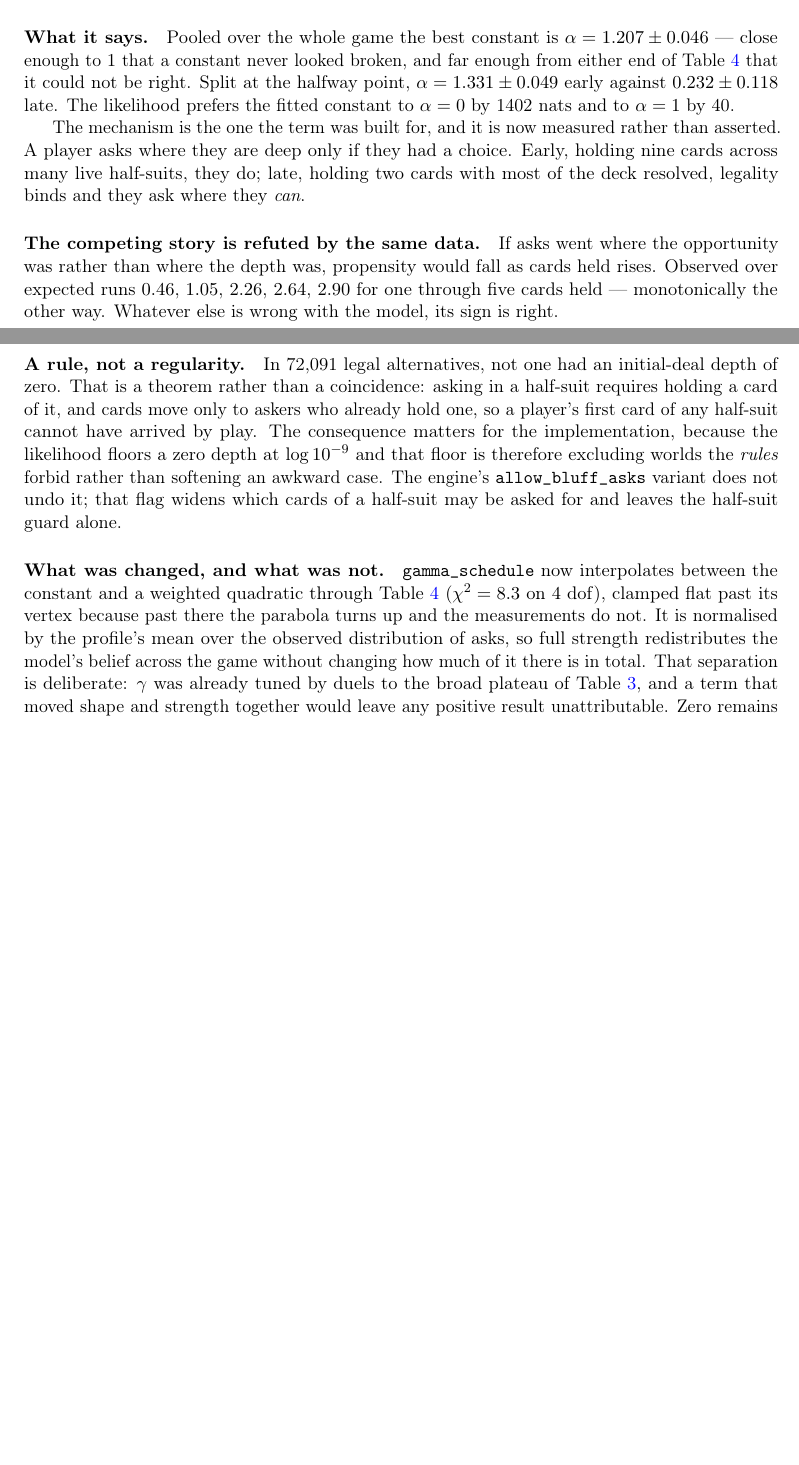
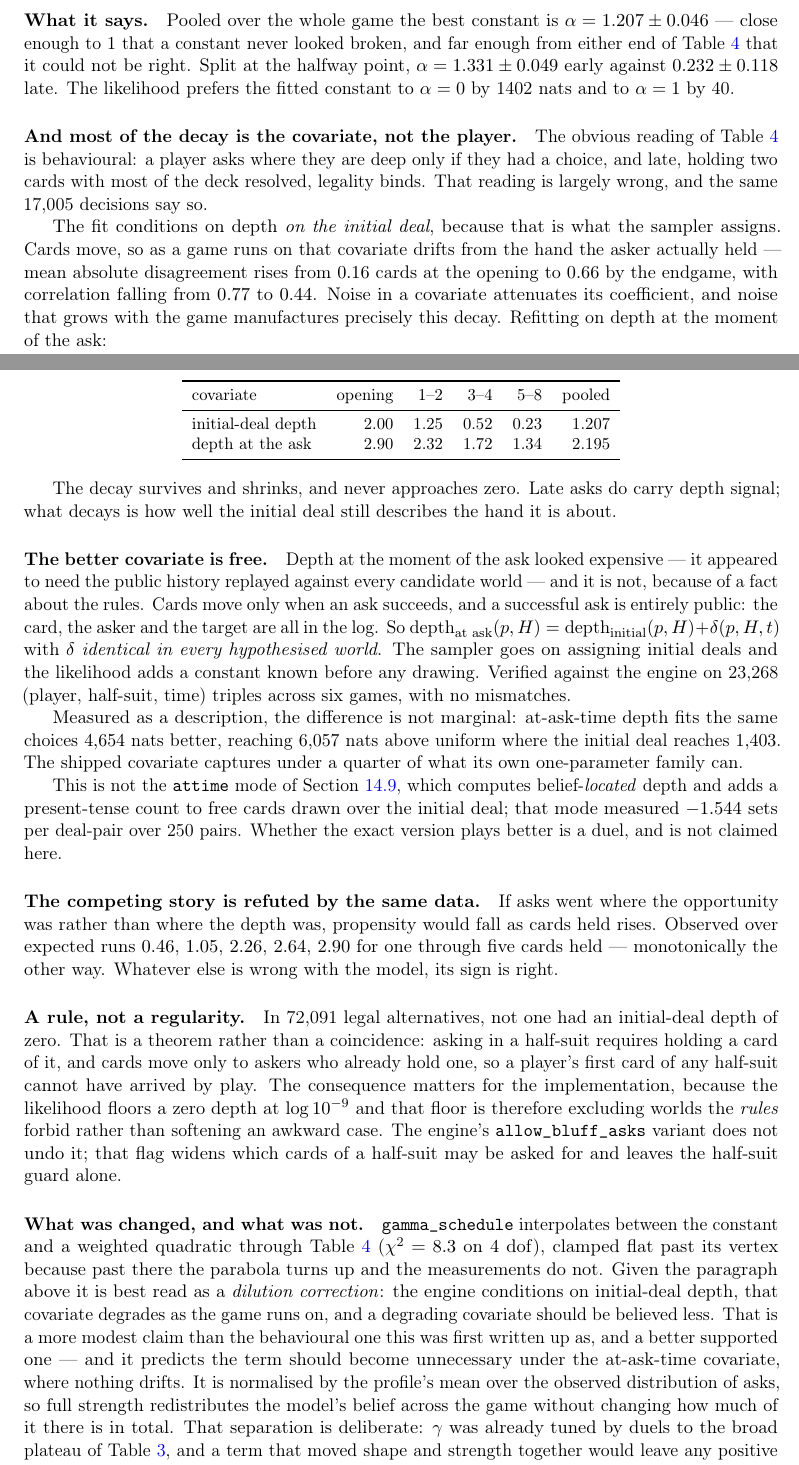
Before and after one commit to kv1514/fish-researchp12, a LaTeX paper (paper/fishbot_v04.tex): two parts of pages 20 and 21 of 42 before the commit and two parts of pages 20 and 21 of 43 after it, joined at a grey line, cut so that both start at the same text, the shorter picture padded with empty space. Compiled offline with pdfLaTeX.

Commit message:
Correct yesterday's reading of the choice-model decay
The section concluded that late asks carry no depth signal, and explained it
behaviourally: legality binds, so a player asks where they can rather than where
they are deep. The same 17,005 decisions say that is largely wrong.

The fit conditions on initial-deal depth. Cards move, so that covariate drifts
from the hand the asker actually held -- mean absolute disagreement 0.16 cards at
the opening against 0.66 by the endgame, correlation 0.77 falling to 0.44. Noise
in a covariate attenuates its coefficient, and noise growing with the game
manufactures precisely the decay that was reported. Refit on depth at the moment
of the ask, the exponent runs 2.90 to 1.34 rather than 2.00 to -0.02: the decay
survives, shrinks, and never approaches zero.

So the claim that survives is narrower and the one that does not was the more
striking of the two. Late asks do carry depth signal; what decays is how well the
initial deal still describes the hand it is about.

This makes gamma_schedule better motivated rather than worse. It is a dilution
correction -- the engine conditions on a covariate that degrades over a game, and
a degrading covariate should be believed less -- which is a modest claim with
direct evidence, in place of a claim about player behaviour with an artefact
underneath it. It also makes a prediction: under the at-ask-time covariate,
where nothing drifts, the term should stop paying.

The section now carries both fits, the identity that makes the better covariate
free, and its 4,654-nat advantage, and it says plainly that whether the exact
version plays better is a duel and is not claimed.

```diff
--- a/paper/fishbot_v04.tex
+++ b/paper/fishbot_v04.tex
@@ -1451,11 +1451,57 @@ could not be right. Split at the halfway point, $\alpha = 1.331 \pm 0.049$ early
 against $0.232 \pm 0.118$ late. The likelihood prefers the fitted constant to
 $\alpha = 0$ by 1402 nats and to $\alpha = 1$ by 40.
 
-The mechanism is the one the term was built for, and it is now measured rather
-than asserted. A player asks where they are deep only if they had a choice.
-Early, holding nine cards across many live half-suits, they do; late, holding
-two cards with most of the deck resolved, legality binds and they ask where they
-\emph{can}.
+\paragraph{And most of the decay is the covariate, not the player.} The obvious
+reading of Table~\ref{tab:choicecurve} is behavioural: a player asks where they
+are deep only if they had a choice, and late, holding two cards with most of the
+deck resolved, legality binds. That reading is largely wrong, and the same
+17{,}005 decisions say so.
+
+The fit conditions on depth \emph{on the initial deal}, because that is what the
+sampler assigns. Cards move, so as a game runs on that covariate drifts from the
+hand the asker actually held --- mean absolute disagreement rises from $0.16$
+cards at the opening to $0.66$ by the endgame, with correlation falling from
+$0.77$ to $0.44$. Noise in a covariate attenuates its coefficient, and noise that
+grows with the game manufactures precisely this decay. Refitting on depth at the
+moment of the ask:
+
+\begin{center}
+\small
+\begin{tabular}{lrrrrr}
+\toprule
+covariate & opening & 1--2 & 3--4 & 5--8 & pooled \\
+\midrule
+initial-deal depth & $2.00$ & $1.25$ & $0.52$ & $0.23$ & $1.207$ \\
+depth at the ask   & $2.90$ & $2.32$ & $1.72$ & $1.34$ & $2.195$ \\
+\bottomrule
+\end{tabular}
+\end{center}
+
+The decay survives and shrinks, and never approaches zero. Late asks do carry
+depth signal; what decays is how well the initial deal still describes the hand
+it is about.
+
+\paragraph{The better covariate is free.} Depth at the moment of the ask looked
+expensive --- it appeared to need the public history replayed against every
+candidate world --- and it is not, because of a fact about the rules. Cards move
+only when an ask succeeds, and a successful ask is entirely public: the card, the
+asker and the target are all in the log. So
+$\text{depth}_{\text{at ask}}(p,H) = \text{depth}_{\text{initial}}(p,H) +
+\delta(p,H,t)$ with $\delta$ \emph{identical in every hypothesised world}. The
+sampler goes on assigning initial deals and the likelihood adds a constant known
+before any drawing. Verified against the engine on 23{,}268
+(player, half-suit, time) triples across six games, with no mismatches.
+
+Measured as a description, the difference is not marginal: at-ask-time depth
+fits the same choices $4{,}654$ nats better, reaching $6{,}057$ nats above
+uniform where the initial deal reaches $1{,}403$. The shipped covariate captures
+under a quarter of what its own one-parameter family can.
+
+This is not the \texttt{attime} mode of Section~\ref{sec:res-null}, which
+computes belief-\emph{located} depth and adds a present-tense count to free cards
+drawn over the initial deal; that mode measured $-1.544$ sets per deal-pair over
+250 pairs. Whether the exact version plays better is a duel, and is not claimed
+here.
 
 \paragraph{The competing story is refuted by the same data.} If asks went where
 the opportunity was rather than where the depth was, propensity would fall as
@@ -1474,10 +1520,16 @@ The engine's \texttt{allow\_bluff\_asks} variant does not undo it; that flag
 widens which cards of a half-suit may be asked for and leaves the half-suit
 guard alone.
 
-\paragraph{What was changed, and what was not.} \texttt{gamma\_schedule} now
+\paragraph{What was changed, and what was not.} \texttt{gamma\_schedule}
 interpolates between the constant and a weighted quadratic through
 Table~\ref{tab:choicecurve} ($\chi^2 = 8.3$ on 4 dof), clamped flat past its
-vertex because past there the parabola turns up and the measurements do not. It
+vertex because past there the parabola turns up and the measurements do not.
+Given the paragraph above it is best read as a \emph{dilution correction}: the
+engine conditions on initial-deal depth, that covariate degrades as the game
+runs on, and a degrading covariate should be believed less. That is a more modest
+claim than the behavioural one this was first written up as, and a better
+supported one --- and it predicts the term should become unnecessary under the
+at-ask-time covariate, where nothing drifts. It
 is normalised by the profile's mean over the observed distribution of asks, so
 full strength redistributes the model's belief across the game without changing
 how much of it there is in total. That separation is deliberate: $\gamma$ was
```
Also changed, not shown: 1 other file.
